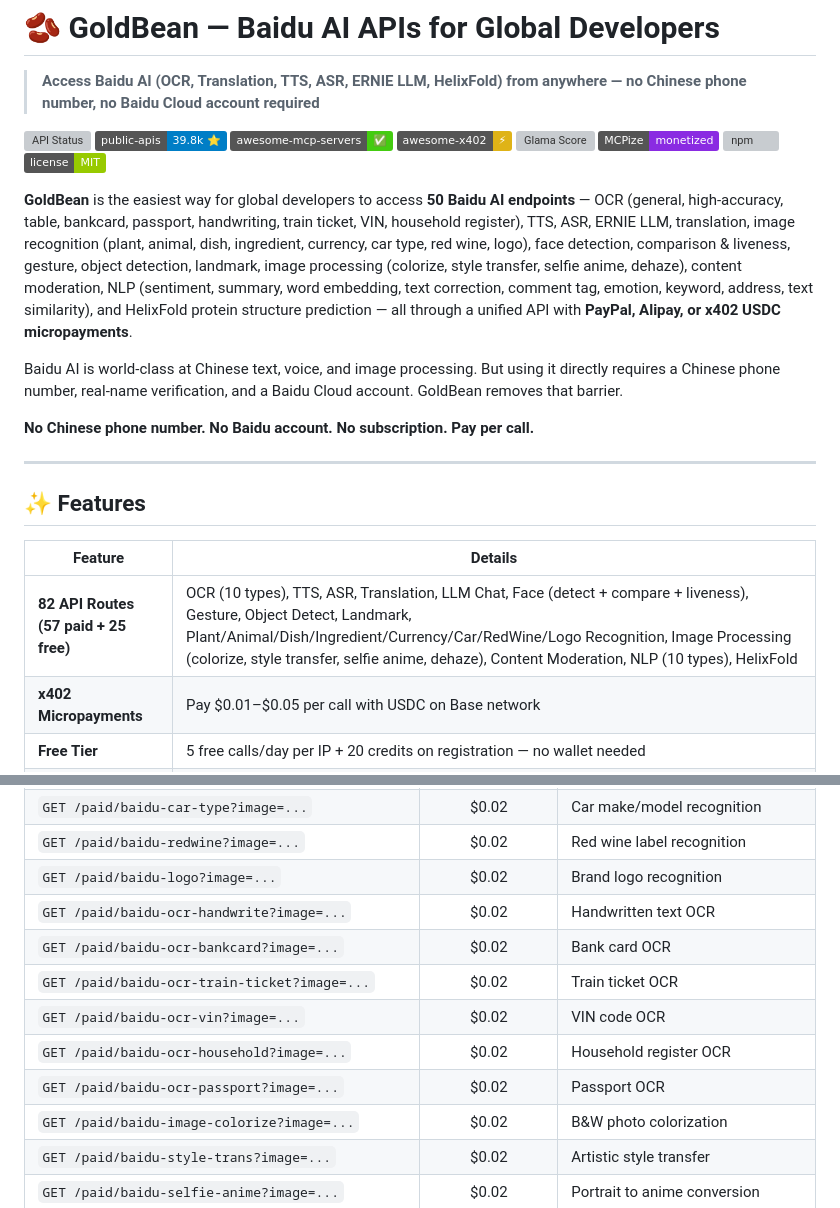
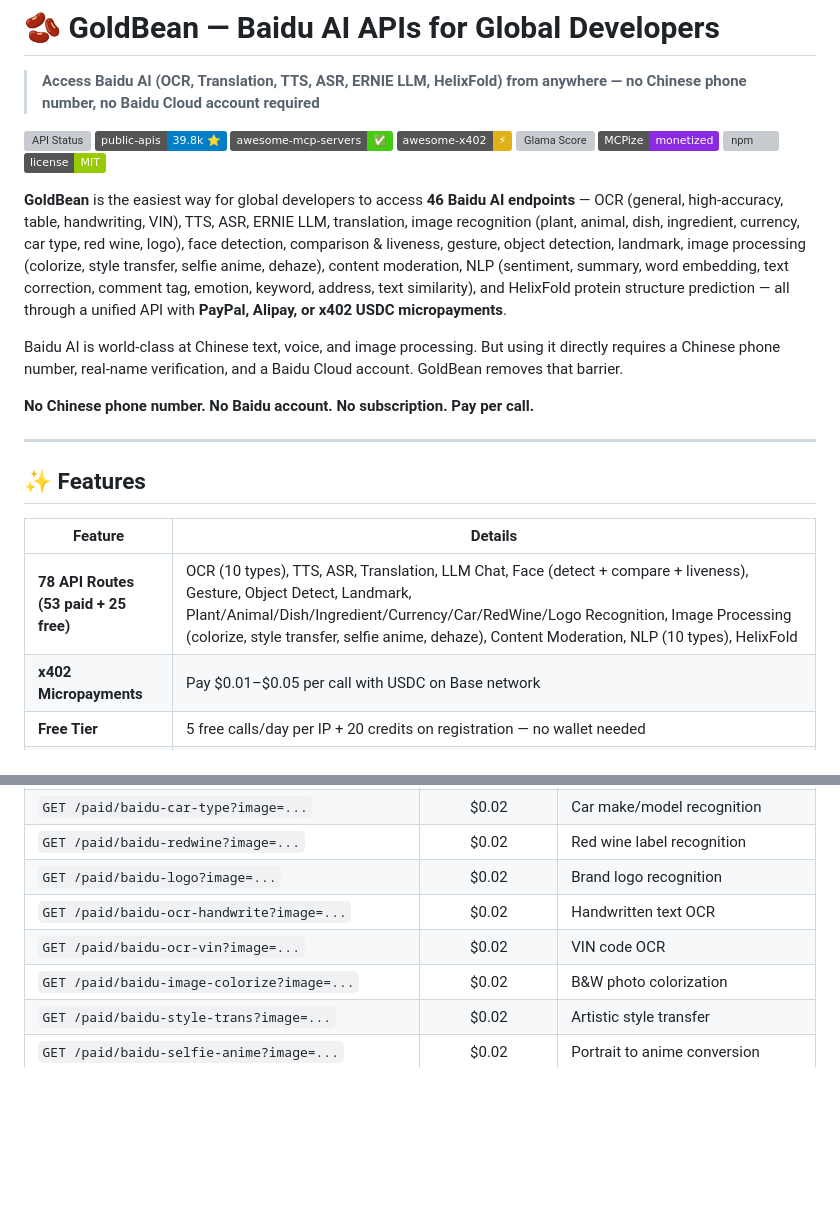
Before and after one commit to wuzenghai616-lang/goldbean, a Markdown page: README.md, 2 parts joined by grey strips. GitHub-like rendering; badges without logos; blank space fills up the shorter version; grey boxes are pictures that could not be loaded.

Commit message:
fix: remove 4 China-only OCR endpoints (bankcard, train ticket, household, passport)
Total now: 46 Baidu AI endpoints, 78 API routes (53 paid + 25 free)
Version 9.2.0

```diff
--- a/README.md
+++ b/README.md
@@ -11,7 +11,7 @@
 [![npm](https://img.shields.io/npm/v/goldbean-mcp?color=orange)](https://www.npmjs.com/package/goldbean-mcp)
 [![License](https://img.shields.io/badge/license-MIT-green)](LICENSE)
 
-**GoldBean** is the easiest way for global developers to access **50 Baidu AI endpoints** — OCR (general, high-accuracy, table, bankcard, passport, handwriting, train ticket, VIN, household register), TTS, ASR, ERNIE LLM, translation, image recognition (plant, animal, dish, ingredient, currency, car type, red wine, logo), face detection, comparison & liveness, gesture, object detection, landmark, image processing (colorize, style transfer, selfie anime, dehaze), content moderation, NLP (sentiment, summary, word embedding, text correction, comment tag, emotion, keyword, address, text similarity), and HelixFold protein structure prediction — all through a unified API with **PayPal, Alipay, or x402 USDC micropayments**.
+**GoldBean** is the easiest way for global developers to access **46 Baidu AI endpoints** — OCR (general, high-accuracy, table, handwriting, VIN), TTS, ASR, ERNIE LLM, translation, image recognition (plant, animal, dish, ingredient, currency, car type, red wine, logo), face detection, comparison & liveness, gesture, object detection, landmark, image processing (colorize, style transfer, selfie anime, dehaze), content moderation, NLP (sentiment, summary, word embedding, text correction, comment tag, emotion, keyword, address, text similarity), and HelixFold protein structure prediction — all through a unified API with **PayPal, Alipay, or x402 USDC micropayments**.
 
 Baidu AI is world-class at Chinese text, voice, and image processing. But using it directly requires a Chinese phone number, real-name verification, and a Baidu Cloud account. GoldBean removes that barrier.
 
@@ -23,7 +23,7 @@ Baidu AI is world-class at Chinese text, voice, and image processing. But using
 
 | Feature | Details |
 |---------|---------|
-| **82 API Routes (57 paid + 25 free)** | OCR (10 types), TTS, ASR, Translation, LLM Chat, Face (detect + compare + liveness), Gesture, Object Detect, Landmark, Plant/Animal/Dish/Ingredient/Currency/Car/RedWine/Logo Recognition, Image Processing (colorize, style transfer, selfie anime, dehaze), Content Moderation, NLP (10 types), HelixFold |
+| **78 API Routes (53 paid + 25 free)** | OCR (10 types), TTS, ASR, Translation, LLM Chat, Face (detect + compare + liveness), Gesture, Object Detect, Landmark, Plant/Animal/Dish/Ingredient/Currency/Car/RedWine/Logo Recognition, Image Processing (colorize, style transfer, selfie anime, dehaze), Content Moderation, NLP (10 types), HelixFold |
 | **x402 Micropayments** | Pay $0.01–$0.05 per call with USDC on Base network |
 | **Free Tier** | 5 free calls/day per IP + 20 credits on registration — no wallet needed |
 | **PayPal & Alipay** | Also supported for prepaid credits |
@@ -169,11 +169,7 @@ node nodejs-x402-example.js
 | `GET /paid/baidu-redwine?image=...` | $0.02 | Red wine label recognition |
 | `GET /paid/baidu-logo?image=...` | $0.02 | Brand logo recognition |
 | `GET /paid/baidu-ocr-handwrite?image=...` | $0.02 | Handwritten text OCR |
-| `GET /paid/baidu-ocr-bankcard?image=...` | $0.02 | Bank card OCR |
-| `GET /paid/baidu-ocr-train-ticket?image=...` | $0.02 | Train ticket OCR |
 | `GET /paid/baidu-ocr-vin?image=...` | $0.02 | VIN code OCR |
-| `GET /paid/baidu-ocr-household?image=...` | $0.02 | Household register OCR |
-| `GET /paid/baidu-ocr-passport?image=...` | $0.02 | Passport OCR |
 | `GET /paid/baidu-image-colorize?image=...` | $0.02 | B&W photo colorization |
 | `GET /paid/baidu-style-trans?image=...` | $0.02 | Artistic style transfer |
 | `GET /paid/baidu-selfie-anime?image=...` | $0.02 | Portrait to anime conversion |
```
